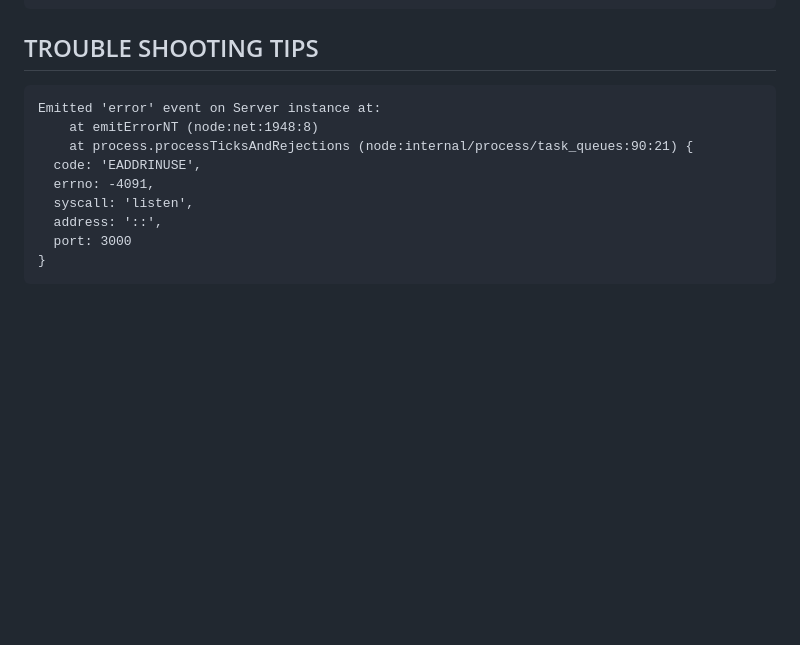
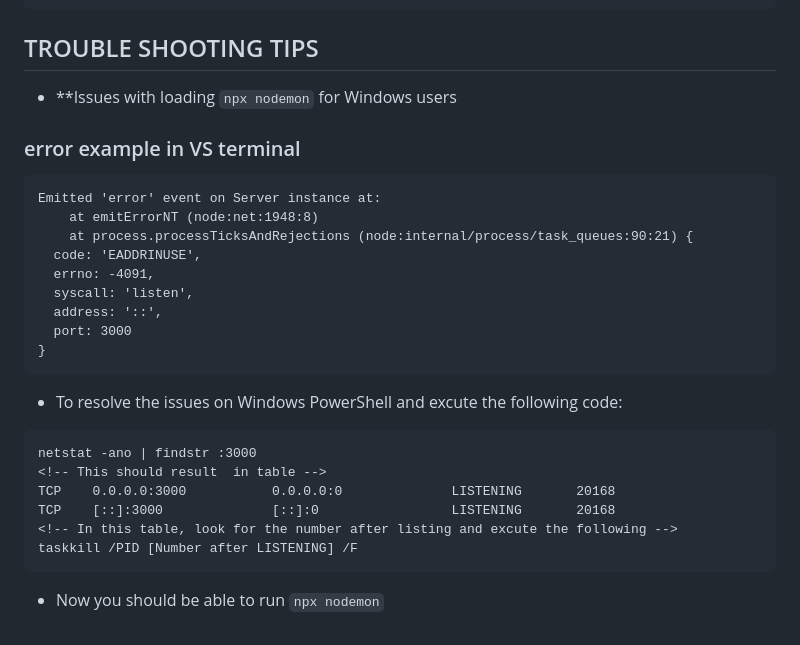
Before and after one commit to Dani-DEV28/MuscMETA, a Markdown page: README.md, the part around the change. GitHub-like rendering; blank space fills up the shorter version.

Commit message:
update the README with troubleshooting tips

````diff
--- a/README.md
+++ b/README.md
@@ -134,6 +134,9 @@ Replace the `DB_PASSWORD` with the password used to set up the database.
 ```
 
 ## TROUBLE SHOOTING TIPS
+
+- **Issues with loading `npx nodemon` for Windows users
+### error example in VS terminal
 ```html
 Emitted 'error' event on Server instance at:
     at emitErrorNT (node:net:1948:8)
@@ -145,3 +148,13 @@ Emitted 'error' event on Server instance at:
   port: 3000
 }
 ```
+- To resolve the issues on Windows PowerShell and excute the following code:
+```html
+netstat -ano | findstr :3000
+<!-- This should result  in table -->
+TCP    0.0.0.0:3000           0.0.0.0:0              LISTENING       20168
+TCP    [::]:3000              [::]:0                 LISTENING       20168
+<!-- In this table, look for the number after listing and excute the following -->
+taskkill /PID [Number after LISTENING] /F
+```
+- Now you should be able to run `npx nodemon`
````
